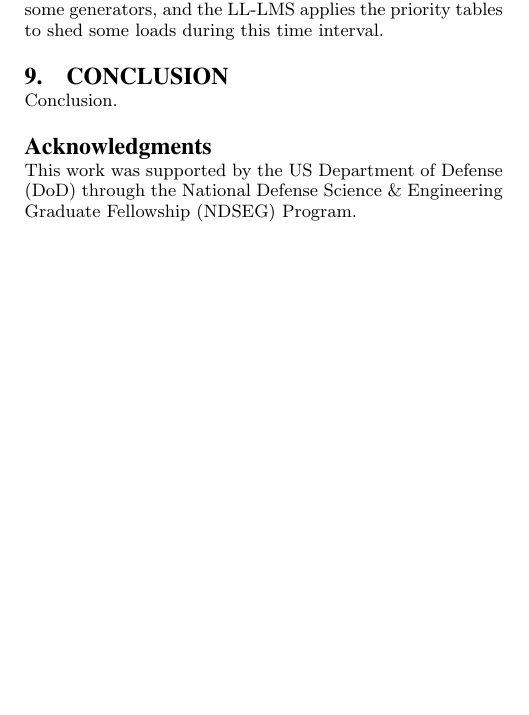
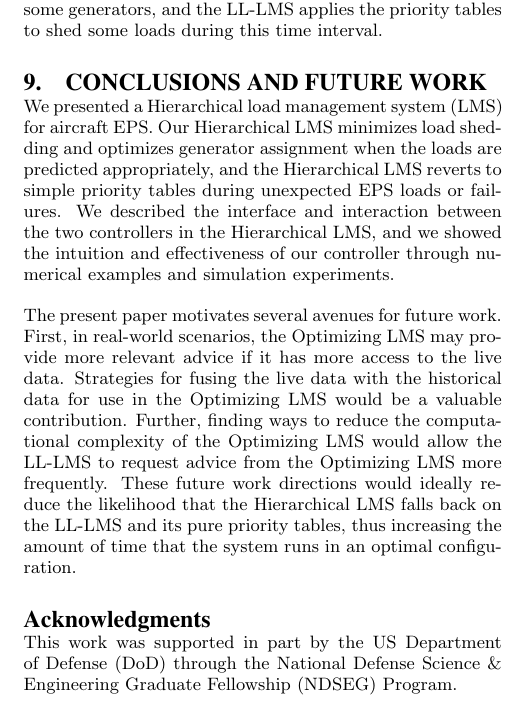
Before and after one commit to forresti/optimal_load_management, a LaTeX paper (project/report/paper.tex): part of one column of page 6 of 10, cut so that both start at the same text, the shorter picture padded with empty space. Compiled offline with pdfLaTeX.

Commit message:
future work

```diff
--- a/project/report/paper.tex
+++ b/project/report/paper.tex
@@ -430,11 +430,19 @@ Figure~\ref{fig:lsolpwrspike} shows that the LL-LMS detects that the Optimizing
   \label{fig:lsolpwrspike}
 \end{figure*}
 
-\section{Conclusion}
-Conclusion.
+\section{Conclusions and Future Work}
+We presented a Hierarchical load management system (LMS) for aircraft EPS.
+Our Hierarchical LMS minimizes load shedding and optimizes generator assignment when the loads are predicted appropriately, and the Hierarchical LMS reverts to simple priority tables during unexpected EPS loads or failures.
+We described the interface and interaction between the two controllers in the Hierarchical LMS, and we showed the intuition and effectiveness of our controller through numerical examples and simulation experiments.
+
+The present paper motivates several avenues for future work.
+First, in real-world scenarios, the Optimizing LMS may provide more relevant advice if it has more access to the live data.
+Strategies for fusing the live data with the historical data for use in the Optimizing LMS would be a valuable contribution.
+Further, finding ways to reduce the computational complexity of the Optimizing LMS would allow the LL-LMS to request advice from the Optimizing LMS more frequently.
+These future work directions would ideally reduce the likelihood that the Hierarchical LMS falls back on the LL-LMS and its pure priority tables, thus increasing the amount of time that the system runs in an optimal configuration.
 
 \section*{Acknowledgments}
-This work was supported by the US Department of Defense (DoD) through the National Defense Science \& Engineering Graduate Fellowship (NDSEG) Program.
+This work was supported in part by the US Department of Defense (DoD) through the National Defense Science \& Engineering Graduate Fellowship (NDSEG) Program.
 
 \bibliographystyle{abbrv}
 \bibliography{bibliography}
```
Also changed, not shown: project/report/paper.pdf.
